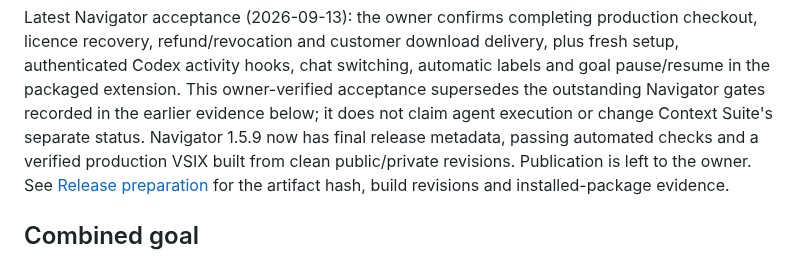
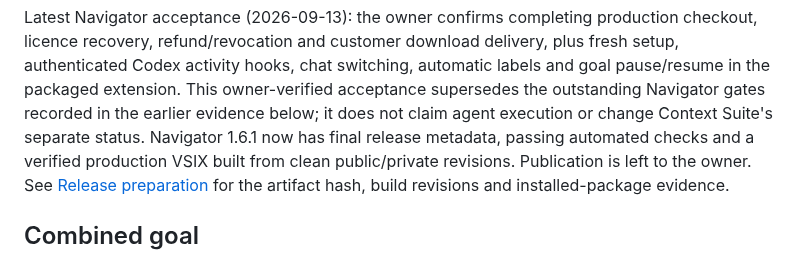
Before and after one commit to keenanselbee/codex-navigator, a Markdown page: docs/commercial-access-goal.md, the part around the change. Rendered like a GitHub page.

```diff
--- a/docs/commercial-access-goal.md
+++ b/docs/commercial-access-goal.md
@@ -10,7 +10,7 @@ fresh setup, authenticated Codex activity hooks, chat switching, automatic label
 and goal pause/resume in the packaged extension. This owner-verified acceptance
 supersedes the outstanding Navigator gates recorded in the earlier evidence below;
 it does not claim agent execution or change Context Suite's separate status.
-Navigator 1.5.9 now has final release metadata, passing automated checks and a
+Navigator 1.6.1 now has final release metadata, passing automated checks and a
 verified production VSIX built from clean public/private revisions. Publication
 is left to the owner. See [Release preparation](marketplace-release.md) for the
 artifact hash, build revisions and installed-package evidence.
```
Also changed, not shown: docs/marketplace-release.md (+26 -0 lines).
